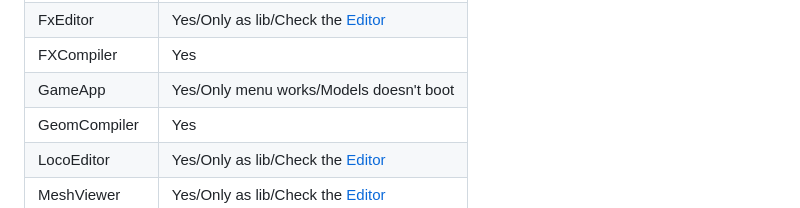
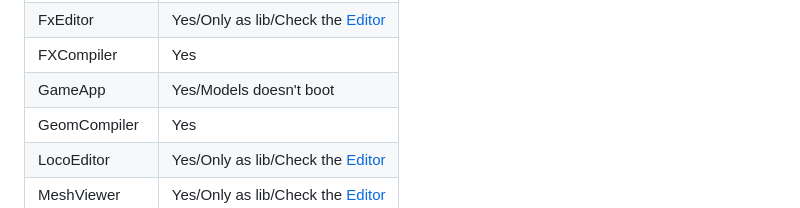
Before and after one commit to ProjectDreamland/area51, a Markdown page: README.md, the part around the change. GitHub-like rendering.

```diff
--- a/README.md
+++ b/README.md
@@ -38,7 +38,7 @@ FontEditor     | Yes/Only as lib/Check the [Editor](https://github.com/gabengaGa
 FontBuilder    | Yes
 FxEditor       | Yes/Only as lib/Check the [Editor](https://github.com/gabengaGamer/area51-pc/releases/tag/Editor)
 FXCompiler     | Yes
-GameApp        | Yes/Only menu works/Models doesn't boot
+GameApp        | Yes/Models doesn't boot
 GeomCompiler   | Yes
 LocoEditor     | Yes/Only as lib/Check the [Editor](https://github.com/gabengaGamer/area51-pc/releases/tag/Editor)
 MeshViewer     | Yes/Only as lib/Check the [Editor](https://github.com/gabengaGamer/area51-pc/releases/tag/Editor)
```
